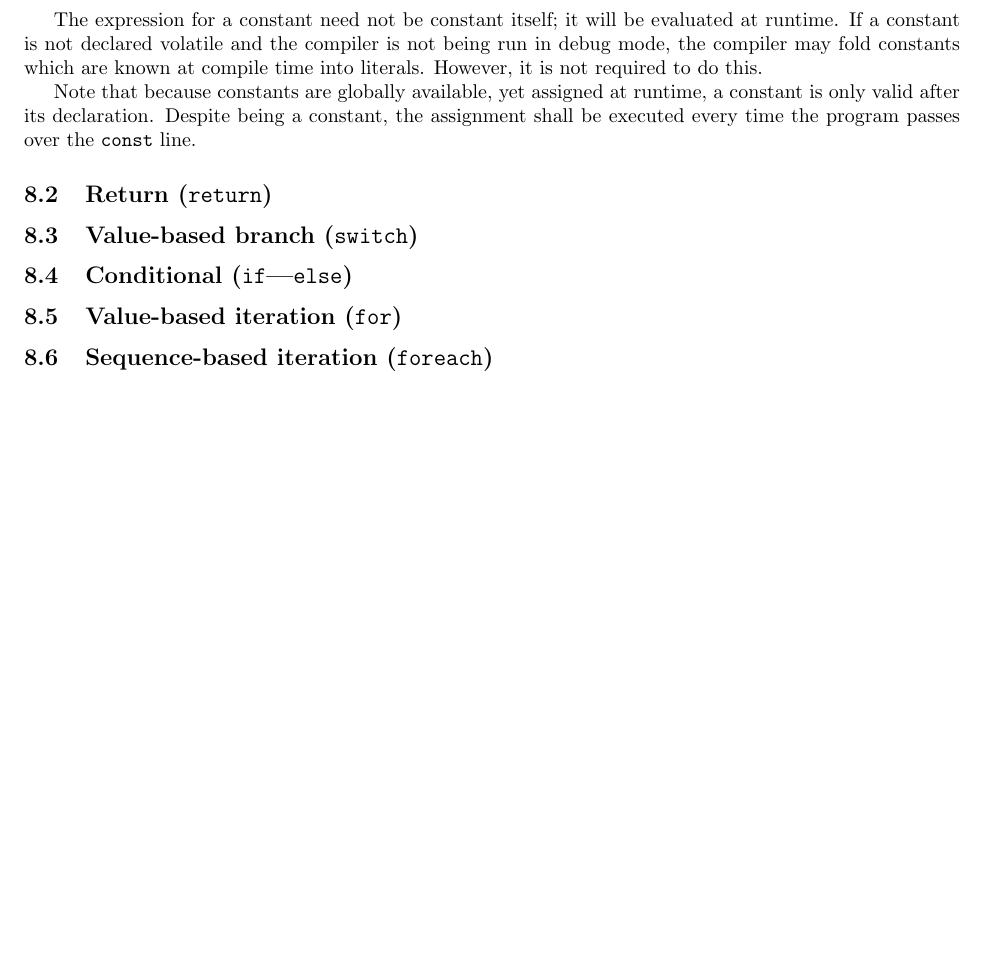
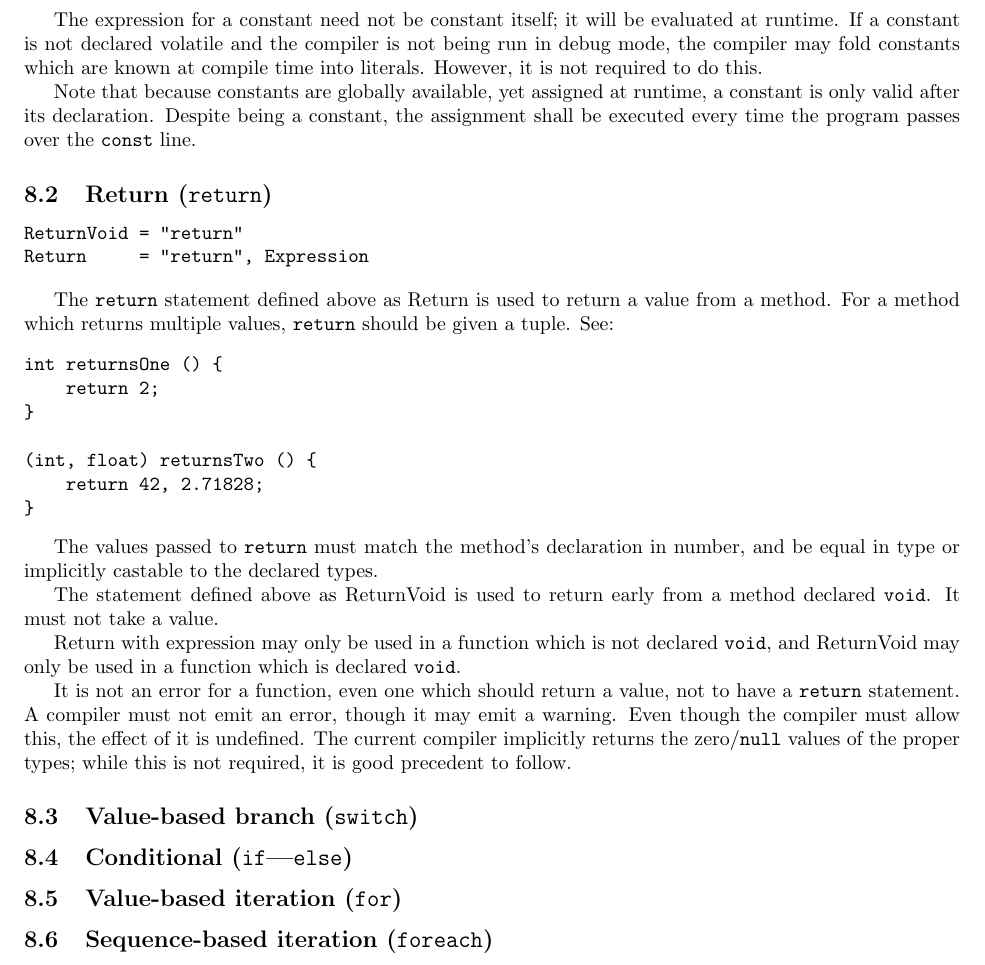
Before and after one commit to pavlina-chris/Alpha, a LaTeX document (docs/alpha.tex): part of page 10 of 11, cut so that both start at the same text, the shorter picture padded with empty space. Compiled offline with pdfLaTeX.

Commit message:
Added return documentation

```diff
--- a/docs/alpha.tex
+++ b/docs/alpha.tex
@@ -568,6 +568,40 @@ line.
 % RETURN
 \subsection{Return (\texttt{return})}
 \label{sub:statements:return}
+\begin{verbatim}
+ReturnVoid = "return"
+Return     = "return", Expression
+\end{verbatim}
+
+The \texttt{return} statement defined above as Return is used to return a
+value from a method. For a method which returns multiple values,
+\texttt{return} should be given a tuple. See:
+\begin{verbatim}
+int returnsOne () {
+    return 2;
+}
+
+(int, float) returnsTwo () {
+    return 42, 2.71828;
+}
+\end{verbatim}
+
+The values passed to \texttt{return} must match the method's declaration in
+number, and be equal in type or implicitly castable to the declared types.
+
+The statement defined above as ReturnVoid is used to return early from a
+method declared \texttt{void}. It must not take a value.
+
+Return with expression may only be used in a function which is not declared
+\texttt{void}, and ReturnVoid may only be used in a function which is declared
+\texttt{void}.
+
+It is not an error for a function, even one which should return a value, not
+to have a \texttt{return} statement. A compiler must not emit an error, though
+it may emit a warning. Even though the compiler must allow this, the effect of
+it is undefined. The current compiler implicitly returns the
+zero/\texttt{null} values of the proper types; while this is not required, it
+is good precedent to follow.
 
 %%%%%%%%
 % SWITCH
```
